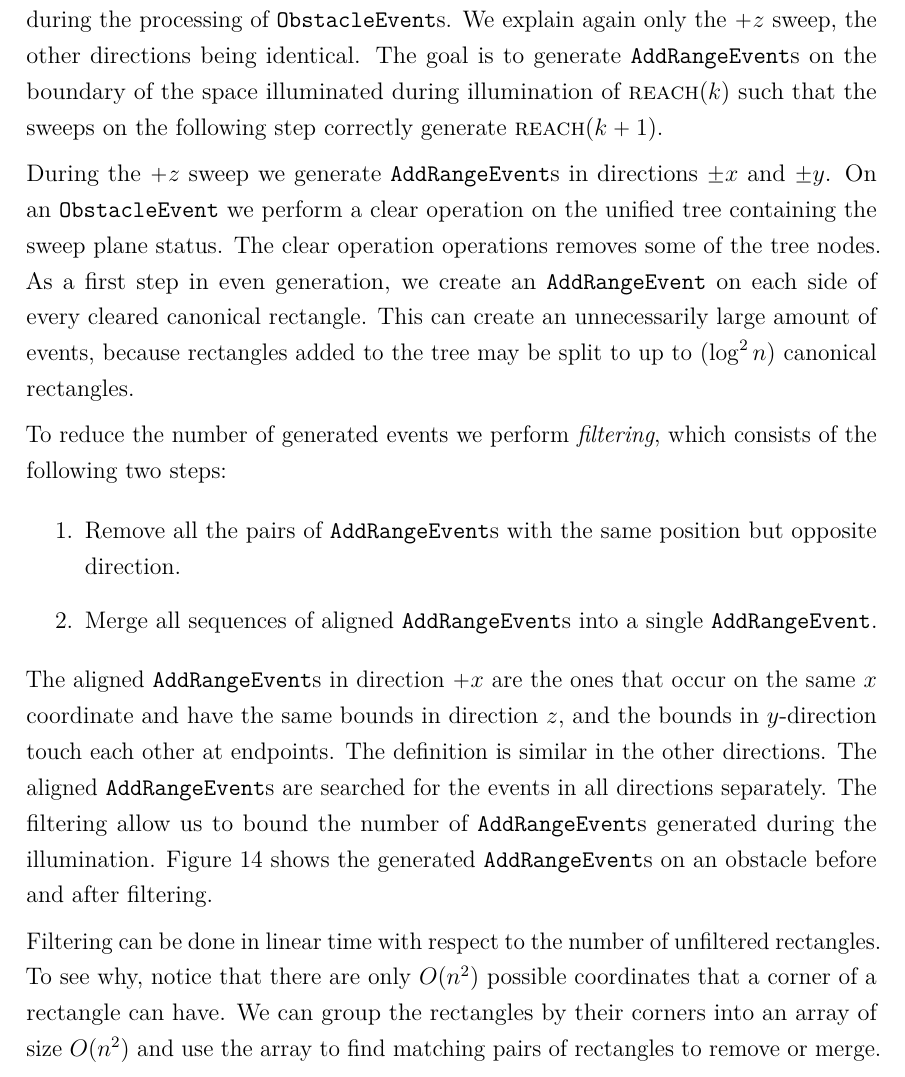
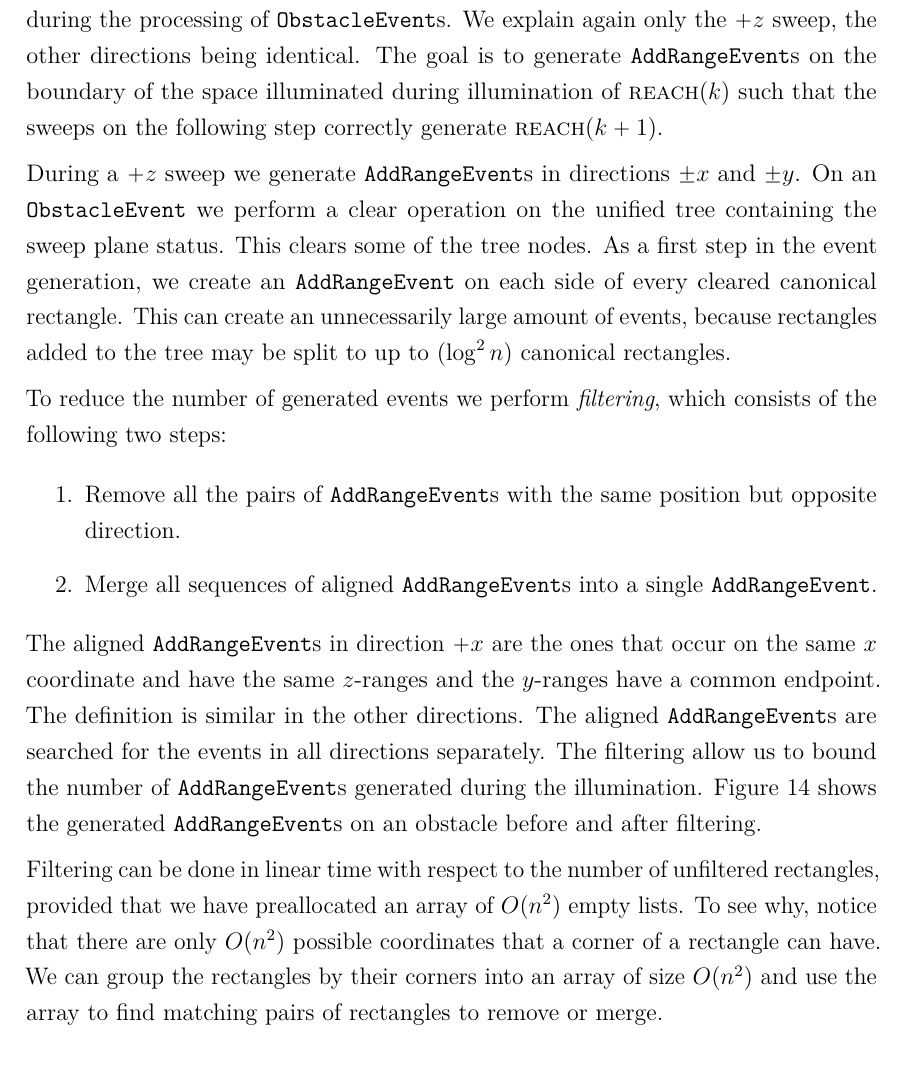
Before and after one commit to sisu/gradu, a LaTeX document (gradu.tex): part of page 54 of 68 before the commit and part of page 54 of 67 after it, cut so that both start at the same text. Compiled offline with pdfLaTeX.

Commit message:
edits to minlink3d section

```diff
--- a/gradu.tex
+++ b/gradu.tex
@@ -1777,10 +1777,10 @@ The \addEs for the next illumination step are generated during the processing of
 We explain again only the $+z$ sweep, the other directions being identical.
 The goal is to generate \addEs on the boundary of the space illuminated during illumination of \reach{k} such that the sweeps on the following step correctly generate \reach{k+1}.
 
-During the $+z$ sweep we generate \addEs in directions $\pm x$ and $\pm y$.
+During a $+z$ sweep we generate \addEs in directions $\pm x$ and $\pm y$.
 On an \obsE we perform a clear operation on the unified tree containing the sweep plane status.
-The clear operation operations removes some of the tree nodes.
-As a first step in even generation, we create an \addE on each side of every cleared canonical rectangle.
+This clears some of the tree nodes.
+As a first step in the event generation, we create an \addE on each side of every cleared canonical rectangle.
 This can create an unnecessarily large amount of events, because rectangles added to the tree may be split to up to $(\log^2 n)$ canonical rectangles.
 
 To reduce the number of generated events we perform \emph{filtering}, which consists of the following two steps:
@@ -1789,7 +1789,7 @@ To reduce the number of generated events we perform \emph{filtering}, which cons
 \item Merge all sequences of aligned \addEs into a single \addE.
 \end{enumerate}
 
-The aligned \addEs in direction $+x$ are the ones that occur on the same $x$ coordinate and have the same bounds in direction $z$, and the bounds in $y$-direction touch each other at endpoints.
+The aligned \addEs in direction $+x$ are the ones that occur on the same $x$ coordinate and have the same $z$-ranges and the $y$-ranges have a common endpoint.
 The definition is similar in the other directions.
 The aligned \addEs are searched for the events in all directions separately.
 The filtering allow us to bound the number of \addEs generated during the illumination.
@@ -1809,6 +1809,6 @@ Figure~\ref{fig:filter} shows the generated \addEs on an obstacle before and aft
 \end{figure}
 
-Filtering can be done in linear time with respect to the number of unfiltered rectangles.
+Filtering can be done in linear time with respect to the number of unfiltered rectangles, provided that we have preallocated an array of $O(n^2)$ empty lists.
 To see why, notice that there are only $O(n^2)$ possible coordinates that a corner of a rectangle can have.
 We can group the rectangles by their corners into an array of size $O(n^2)$ and use the array to find matching pairs of rectangles to remove or merge.
 
```
Also changed, not shown: gradu.tex (4 more changed lines).
